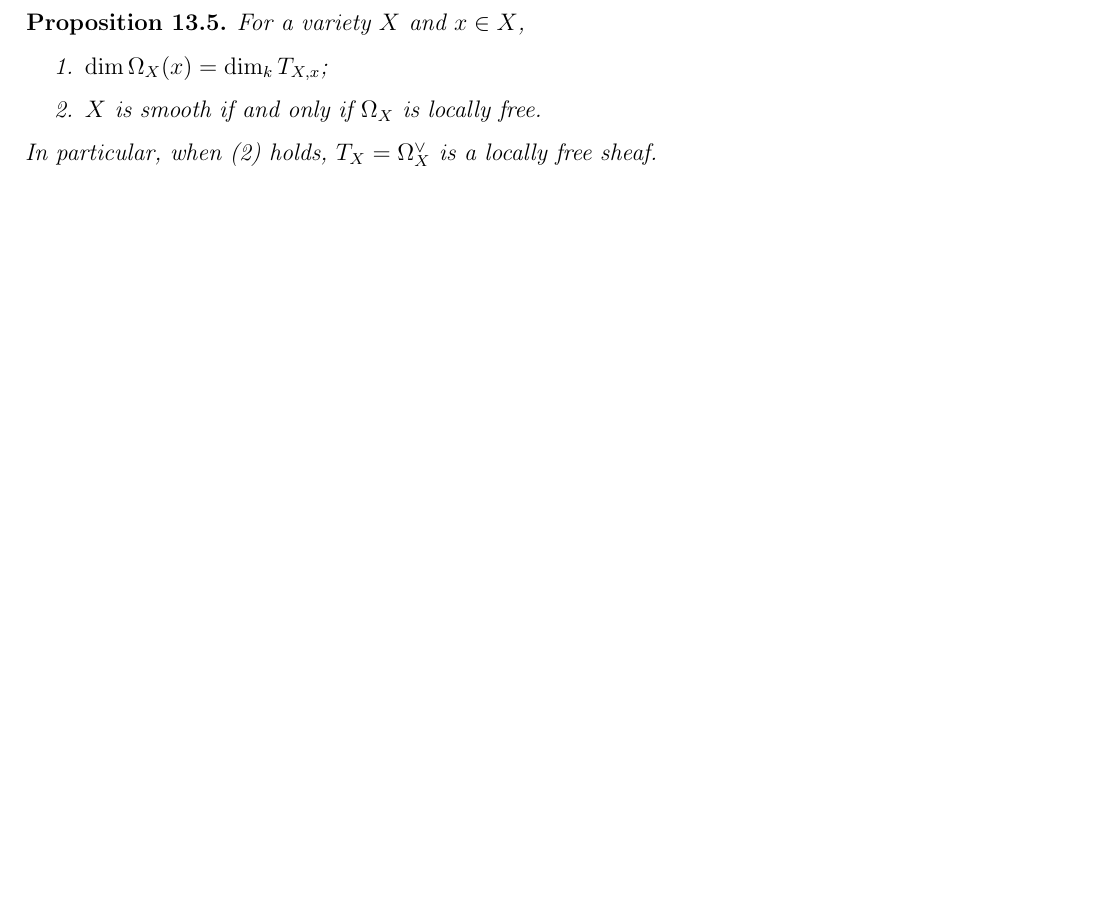
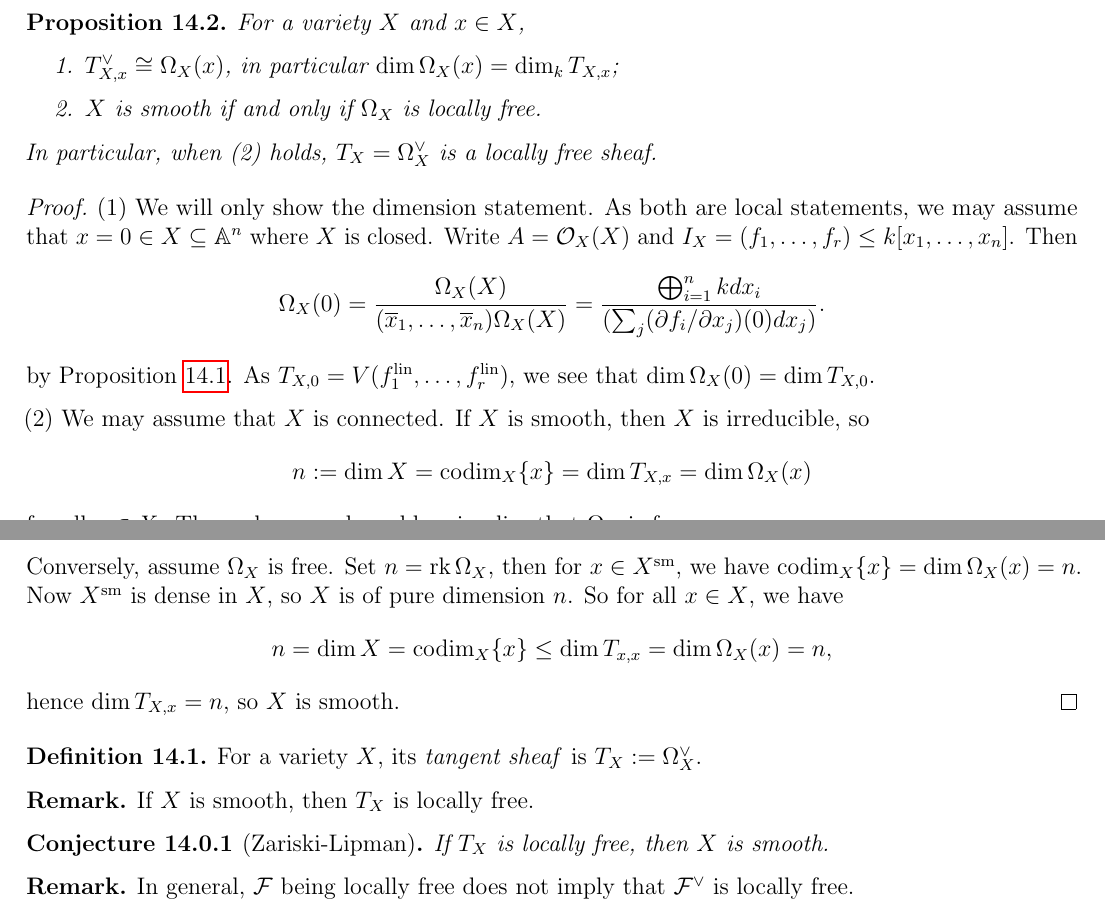
Before and after one commit to yqiang7/gt-math6422-notes, a LaTeX thesis (master.tex, which reads lectures/lecture13.tex, lectures/lecture14.tex): part of page 53 of 53 before the commit and two parts of pages 53 and 54 of 54 after it, the two joined at a grey line, cut so that both start at the same text, the shorter picture padded with empty space. Compiled offline with pdfLaTeX.

Commit message:
added lecture 14

```diff
--- a/lectures/lecture13.tex
+++ b/lectures/lecture13.tex
@@ -365,15 +365,3 @@
       and that the sequence is exact.
   \end{enumerate}
 \end{example}
-
-\begin{prop}
-  For a variety $X$ and $x \in X$,
-  \begin{enumerate}
-    \item $\dim \Omega_X(x) = \dim_k T_{X, x}$;
-    \item $X$ is smooth if and only if
-      $\Omega_X$ is locally free.
-  \end{enumerate}
-  In particular, when
-  (2) holds, $T_X = \Omega_X^\vee$ is a
-  locally free sheaf.
-\end{prop}
--- /dev/null
+++ b/lectures/lecture14.tex
@@ -0,0 +34,82 @@
+\begin{prop}
+  For a variety $X$ and $x \in X$,
+  \begin{enumerate}
+    \item
+      $T_{X, x}^\vee \cong \Omega_X(x)$,
+      in particular
+      $\dim \Omega_X(x) = \dim_k T_{X, x}$;
+    \item $X$ is smooth if and only if
+      $\Omega_X$ is locally free.
+  \end{enumerate}
+  In particular, when
+  (2) holds, $T_X = \Omega_X^\vee$ is a
+  locally free sheaf.
+\end{prop}
+
+\begin{proof}
+  (1) We will only show the
+  dimension statement.
+  As both are local statements,
+  we may assume that $x = 0 \in X \subseteq \Affine^n$
+  where $X$
+  is closed. Write $A = \OO_X(X)$
+  and $I_X = (f_1, \dots, f_r) \le k[x_1, \dots, x_n]$.
+  Then
+  \[
+    \Omega_X(0)
+    = \frac{\Omega_X(X)}{(\overline{x}_1, \dots, \overline{x}_n) \Omega_X(X)}
+    = \frac{\bigoplus_{i = 1}^n k dx_i}{(\sum_j (\partial f_i / \partial x_j)(0) dx_j)}.
+  \]
+  by Proposition
+  \ref{prop:differentials-affine-variety}.
+  As $T_{X, 0} = V(f_1^{\mathrm{lin}}, \dots, f_r^{\mathrm{lin}})$,
+  we see that $\dim \Omega_X(0) = \dim T_{X, 0}$.
+
+  (2) We may assume that $X$ is connected.
+  If $X$ is smooth, then $X$ is irreducible,
+  so
+  \[
+    n := \dim X
+    = \codim_X\{x\} = \dim T_{X, x}
+    = \dim \Omega_X(x)
+  \]
+  for all $x \in X$. Thus a homework
+  problem implies that $\Omega_X$ is
+  free.
+
+  Conversely, assume $\Omega_X$
+  is free. Set $n = \rank \Omega_X$,
+  then for $x \in X^{\mathrm{sm}}$,
+  we have $\codim_X\{x\} = \dim \Omega_X(x) = n$.
+  Now $X^{\mathrm{sm}}$ is dense in $X$,
+  so $X$ is of pure dimension $n$.
+  So for all $x \in X$, we have
+  \[
+    n = \dim X = \codim_X\{x\}
+    \le \dim T_{x, x} = \dim \Omega_X(x)
+    = n,
+  \]
+  hence $\dim T_{X, x} = n$, so $X$
+  is smooth.
+\end{proof}
+
+\begin{definition}
+  For a variety $X$, its \emph{tangent
+  sheaf} is $T_X := \Omega_X^\vee$.
+\end{definition}
+
+\begin{remark}
+  If $X$ is smooth, then $T_X$ is
+  locally free.
+\end{remark}
+
+\begin{conjecture}[Zariski-Lipman]
+  If $T_X$ is locally free, then
+  $X$ is smooth.
+\end{conjecture}
+
+\begin{remark}
+  In general, $\mathcal{F}$ being
+  locally free does not imply that
+  $\mathcal{F}^\vee$ is locally free.
+\end{remark}
--- a/master.tex
+++ b/master.tex
@@ -137,4 +137,5 @@
   \input{lectures/lecture11.tex}
   \input{lectures/lecture12.tex}
   \input{lectures/lecture13.tex}
+  \input{lectures/lecture14.tex}
 \end{document}
```
Also changed, not shown: master.pdf, lectures/lecture14.tex (33 more changed lines).
